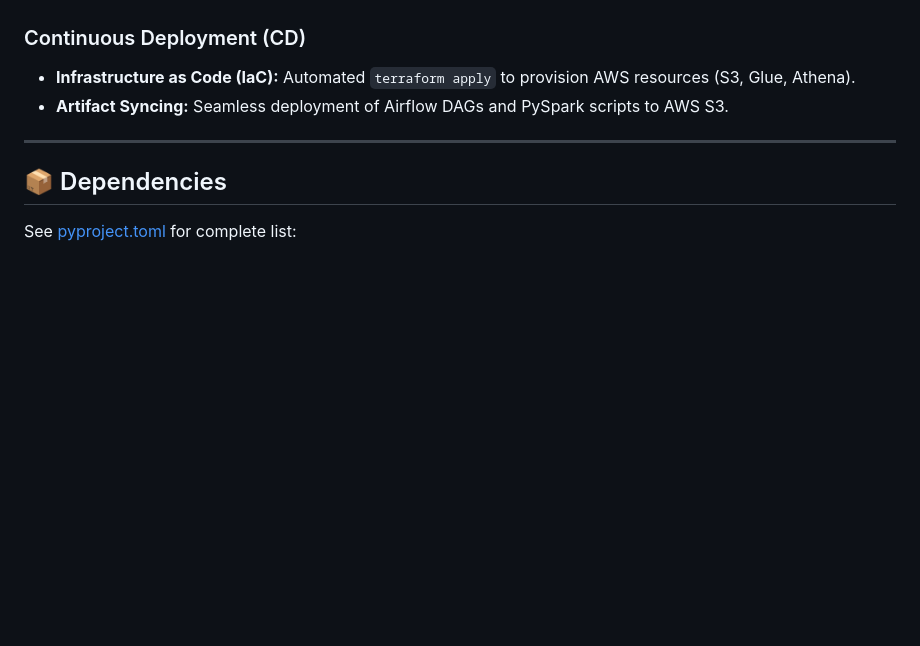
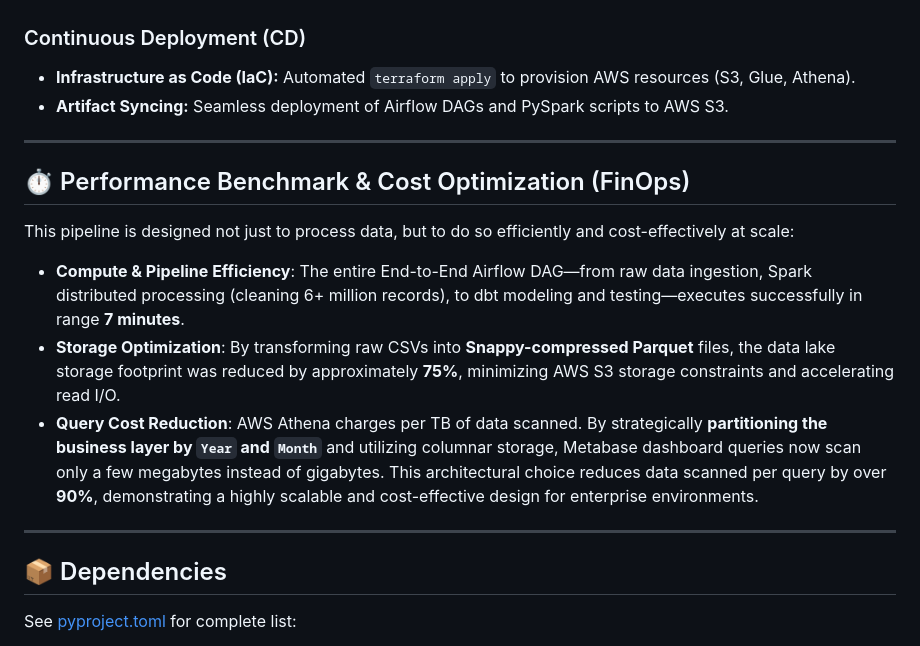
Before and after one commit to hdminh279/us_flights_analytics_2023_DE_Capstone, a Markdown page: README.md, the part around one of its changes. GitHub-like rendering; blank space fills up the shorter version.

Commit message:
update file readme benchmark and cost

```diff
--- a/README.md
+++ b/README.md
@@ -582,6 +582,16 @@ On every Pull Request or Push to the `main` branch, the CI pipeline automaticall
 
 ---
 
+## ⏱️ Performance Benchmark & Cost Optimization (FinOps)
+
+This pipeline is designed not just to process data, but to do so efficiently and cost-effectively at scale:
+
+- **Compute & Pipeline Efficiency**: The entire End-to-End Airflow DAG—from raw data ingestion, Spark distributed processing (cleaning 6+ million records), to dbt modeling and testing—executes successfully in range **7 minutes**.
+- **Storage Optimization**: By transforming raw CSVs into **Snappy-compressed Parquet** files, the data lake storage footprint was reduced by approximately **75%**, minimizing AWS S3 storage constraints and accelerating read I/O.
+- **Query Cost Reduction**: AWS Athena charges per TB of data scanned. By strategically **partitioning the business layer by `Year` and `Month`** and utilizing columnar storage, Metabase dashboard queries now scan only a few megabytes instead of gigabytes. This architectural choice reduces data scanned per query by over **90%**, demonstrating a highly scalable and cost-effective design for enterprise environments.
+
+---
+
 ## 📦 Dependencies
 
 See [pyproject.toml](pyproject.toml) for complete list:
```
Also changed, not shown: other parts of README.md (+1 -1 lines).
